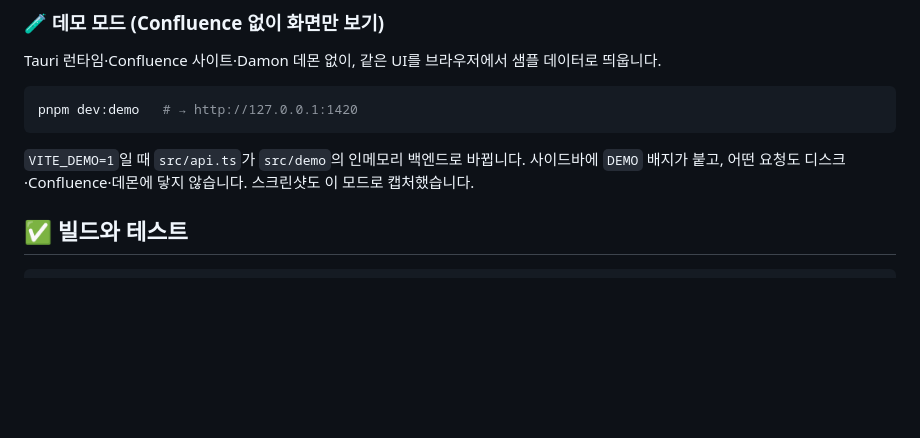
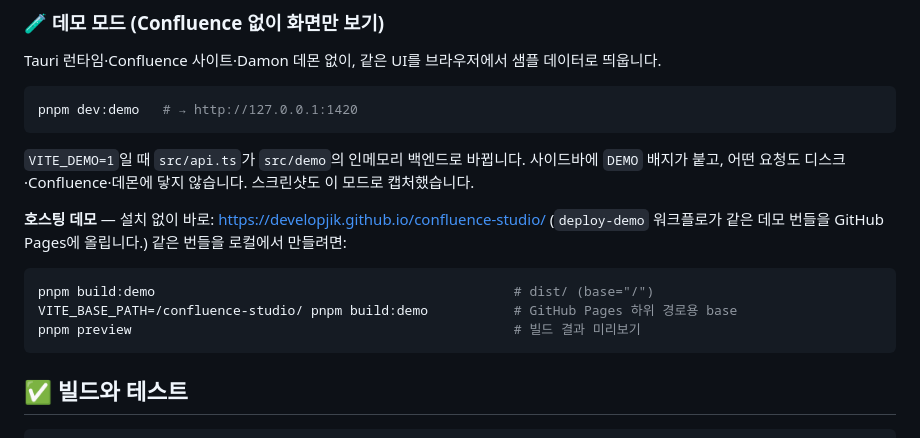
Before and after one commit to developjik/confluence-studio, a Markdown page: README.md, the part around one of its changes. Rendered like a GitHub page; blank space fills up the shorter version.

````diff
--- a/README.md
+++ b/README.md
@@ -157,6 +157,14 @@ pnpm dev:demo   # → http://127.0.0.1:1420
 
 `VITE_DEMO=1`일 때 `src/api.ts`가 `src/demo`의 인메모리 백엔드로 바뀝니다. 사이드바에 `DEMO` 배지가 붙고, 어떤 요청도 디스크·Confluence·데몬에 닿지 않습니다. 스크린샷도 이 모드로 캡처했습니다.
 
+**호스팅 데모** — 설치 없이 바로: <https://developjik.github.io/confluence-studio/> (`deploy-demo` 워크플로가 같은 데모 번들을 GitHub Pages에 올립니다.) 같은 번들을 로컬에서 만들려면:
+
+```bash
+pnpm build:demo                                              # dist/ (base="/")
+VITE_BASE_PATH=/confluence-studio/ pnpm build:demo           # GitHub Pages 하위 경로용 base
+pnpm preview                                                 # 빌드 결과 미리보기
+```
+
 ## ✅ 빌드와 테스트
 
 ```bash
````
Also changed, not shown: other parts of README.md (+1 -1 lines), docs/demo-setup.md (added, +36 -0 lines), public/icon.png (added), 5 other files.
